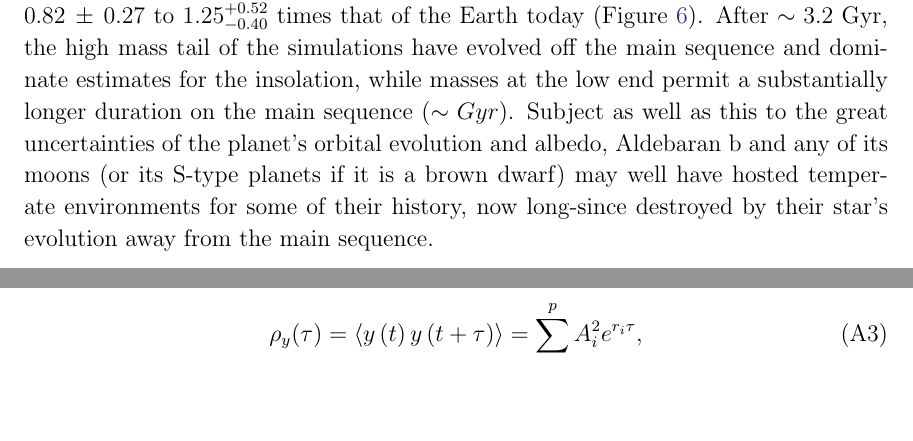
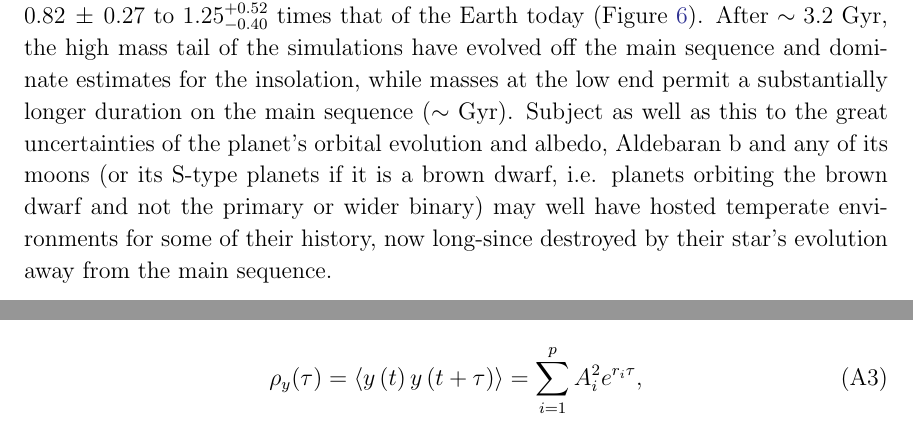
Before and after one commit to farr/Aldebaran, a LaTeX paper (paper/aldebaran.tex): two parts of pages 11 and 14 of 24 before the commit and two parts of pages 11 and 15 of 24 after it, joined at a grey line, cut so that both start at the same text, the shorter picture padded with empty space. Compiled offline with pdfLaTeX.

Commit message:
new calculations

```diff
--- a/paper/aldebaran.tex
+++ b/paper/aldebaran.tex
@@ -382,7 +382,7 @@ bona fide planet, for reasons outlined in Appendix~\ref{gamma_dra}.
 
 With the determination of the stellar mass it is possible to infer the parameters Aldebaran had while it was on the main sequence. We conduct a Monte Carlo simulation, drawing masses randomly from a Gaussian distribution $M \sim \mathcal{N}(1.16,0.07)$ and metallicities $[\text{Fe}/\text{H}] \sim \mathcal{N}(-0.15,0.2)$ \citep{decin2003} to predict the luminosity of the main-sequence progenitor, and the semi-major axis of the planet's orbit.
 Using the same \citet{2017Rod} MESA models as were used to compute the stellar parameters, interpolating with the \textsc{isochrones} package \citep{isochrones}, we compute the evolution of the luminosity $L$ of the star along the main sequence; $L$ evolves from $2.0 \pm 0.7$~\lsun at 0.5~Gyr to $3.5 \pm 2.3$~\lsun at 4.5~Gyr.
-We note that this implies that the planet at a semi-major axis of $1.50\, \pm\, 0.03$~AU would have been subject to an insolation comparable to that of the Earth, evolving from 0.5~Gyr to 3.24~Gyr from $0.82\, \pm\, 0.27$ to $1.25^{+0.52}_{-0.40}$ times that of the Earth today (Figure~\ref{insolation}). After $\sim 3.2$ Gyr, the high mass tail of the simulations have evolved off the main sequence and dominate estimates for the insolation, while masses at the low end permit a substantially longer duration on the main sequence ($\sim Gyr$). Subject as well as this to the great uncertainties of the planet's orbital evolution and albedo, Aldebaran~b and any of its moons (or its S-type planets if it is a brown dwarf) may well have hosted temperate environments for some of their history, now long-since destroyed by their star's evolution away from the main sequence.
+We note that this implies that the planet at a semi-major axis of $1.50\, \pm\, 0.03$~AU would have been subject to an insolation comparable to that of the Earth, evolving from 0.5~Gyr to 3.24~Gyr from $0.82\, \pm\, 0.27$ to $1.25^{+0.52}_{-0.40}$ times that of the Earth today (Figure~\ref{insolation}). After $\sim 3.2$ Gyr, the high mass tail of the simulations have evolved off the main sequence and dominate estimates for the insolation, while masses at the low end permit a substantially longer duration on the main sequence ($\sim$~Gyr). Subject as well as this to the great uncertainties of the planet's orbital evolution and albedo, Aldebaran~b and any of its moons (or its S-type planets if it is a brown dwarf, i.e. planets orbiting the brown dwarf and not the primary or wider binary) may well have hosted temperate environments for some of their history, now long-since destroyed by their star's evolution away from the main sequence.
 
 \begin{figure}
 \centering
```
